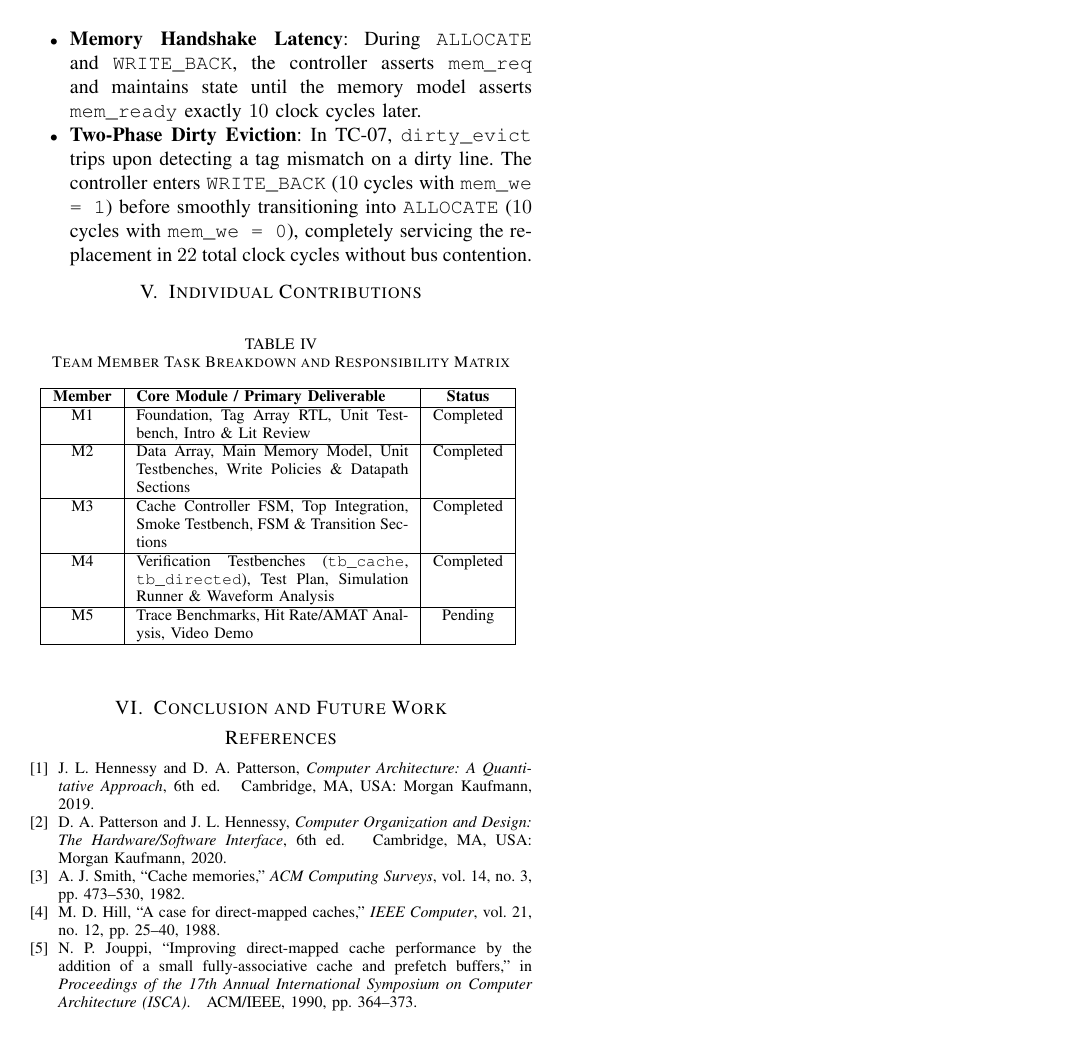
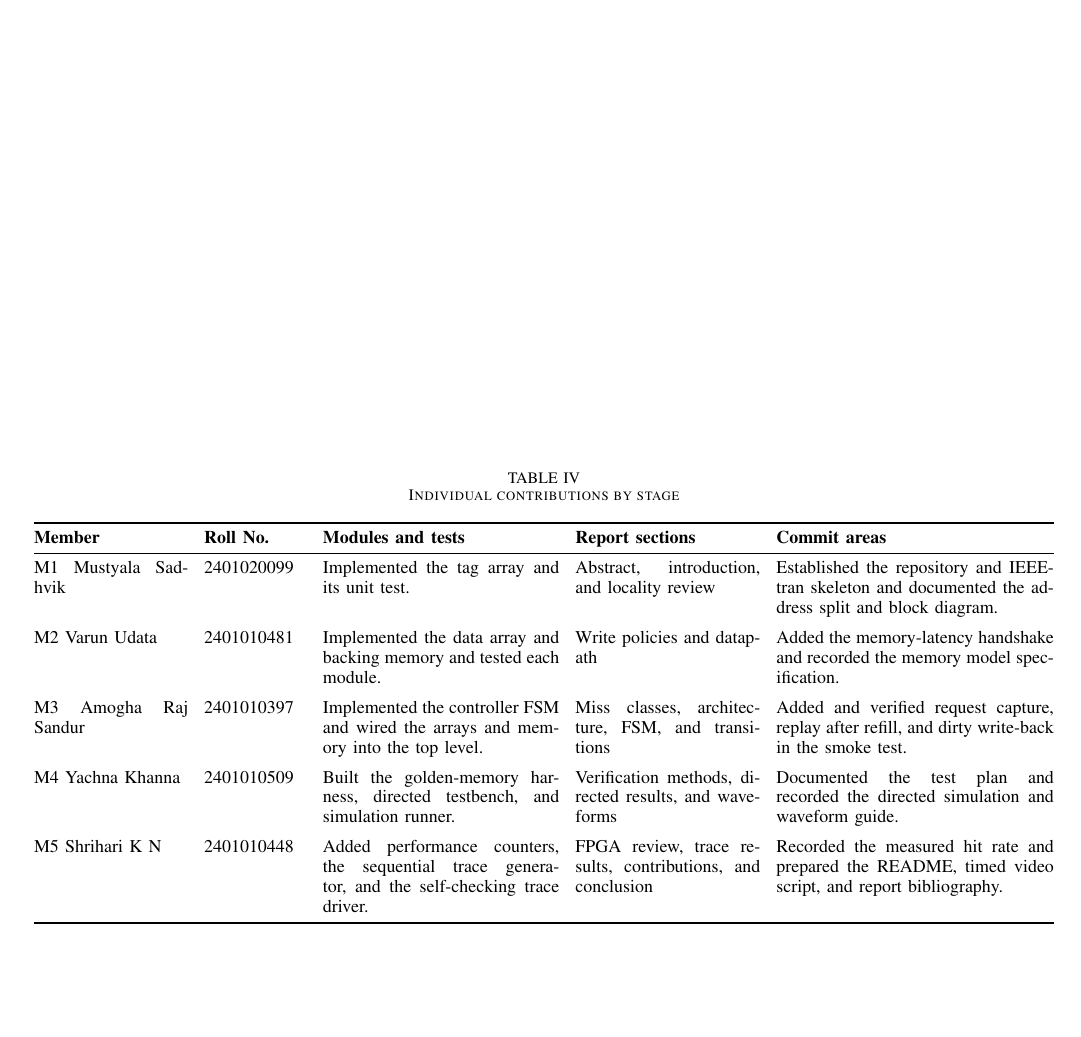
Before and after one commit to Sadhvik999/mca_project, a LaTeX paper (docs/report/main.tex, which reads docs/report/references.bib): page 7 of 7 before the commit and page 8 of 8 after it. Compiled offline with pdfLaTeX.

Commit message:
docs(report): record the trace results, contributions, and FPGA review

```diff
--- a/docs/report/main.tex
+++ b/docs/report/main.tex
@@ -350,24 +357,43 @@ To enable visual inspection of signal timing, simulation waveforms were captured
 \section{Individual Contributions}
-\begin{table}[htbp]
-\caption{Team Member Task Breakdown and Responsibility Matrix}
-\begin{center}
-\begin{tabular}{|c|p{4.8cm}|c|}
-\hline
-\textbf{Member} & \textbf{Core Module / Primary Deliverable} & \textbf{Status} \\
-\hline
-M1 & Foundation, Tag Array RTL, Unit Testbench, Intro \& Lit Review & Completed \\
-\hline
-M2 & Data Array, Main Memory Model, Unit Testbenches, Write Policies \& Datapath Sections & Completed \\
-\hline
-M3 & Cache Controller FSM, Top Integration, Smoke Testbench, FSM \& Transition Sections & Completed \\
-\hline
-M4 & Verification Testbenches (\texttt{tb\_cache}, \texttt{tb\_directed}), Test Plan, Simulation Runner \& Waveform Analysis & Completed \\
-\hline
-M5 & Trace Benchmarks, Hit Rate/AMAT Analysis, Video Demo & Pending \\
-\hline
+Table~\ref{tab:contributions} summarizes the implementation and report work recorded in the Git history.
+
+\begin{table*}[t]
+\caption{Individual contributions by stage}
+\label{tab:contributions}
+\centering
+\small
+\setlength{\tabcolsep}{4pt}
+\begin{tabular}{@{}p{.15\textwidth}p{.10\textwidth}p{.23\textwidth}p{.18\textwidth}p{.27\textwidth}@{}}
+\toprule
+\textbf{Member} & \textbf{Roll No.} & \textbf{Modules and tests} &
+\textbf{Report sections} & \textbf{Commit areas} \\
+\midrule
+M1 Mustyala Sadhvik & 2401020099 &
+Implemented the tag array and its unit test. &
+Abstract, introduction, and locality review &
+Established the repository and IEEEtran skeleton and documented the address split and block diagram. \\
+\addlinespace
+M2 Varun Udata & 2401010481 &
+Implemented the data array and backing memory and tested each module. &
+Write policies and datapath &
+Added the memory-latency handshake and recorded the memory model specification. \\
+\addlinespace
+M3 Amogha Raj Sandur & 2401010397 &
+Implemented the controller FSM and wired the arrays and memory into the top level. &
+Miss classes, architecture, FSM, and transitions &
+Added and verified request capture, replay after refill, and dirty write-back in the smoke test. \\
+\addlinespace
+M4 Yachna Khanna & 2401010509 &
+Built the golden-memory harness, directed testbench, and simulation runner. &
+Verification methods, directed results, and waveforms &
+Documented the test plan and recorded the directed simulation and waveform guide. \\
+\addlinespace
+M5 Shrihari K N & 2401010448 &
+Added performance counters, the sequential trace generator, and the self-checking trace driver. &
+FPGA review, trace results, contributions, and conclusion &
+Recorded the measured hit rate and prepared the README, timed video script, and report bibliography. \\
+\bottomrule
 \end{tabular}
-\label{tab:contributions}
-\end{center}
-\end{table}
+\end{table*}
 
 \section{Conclusion and Future Work}
--- a/docs/report/references.bib
+++ b/docs/report/references.bib
@@ -3,4 +3,3 @@
   title     = {Computer Architecture: A Quantitative Approach},
   edition   = {6th},
   publisher = {Morgan Kaufmann},
-  year      = {2019},
@@ -41,4 +39,3 @@
 @inproceedings{jouppi1990improving,
   author    = {Norman P. Jouppi},
   title     = {Improving Direct-Mapped Cache Performance by the Addition of a Small Fully-Associative Cache and Prefetch Buffers},
-  booktitle = {Proceedings of the 17th Annual International Symposium on Computer Architecture (ISCA)},
```
Also changed, not shown: docs/report/main.tex (17 more changed lines), docs/report/references.bib (41 more changed lines).
